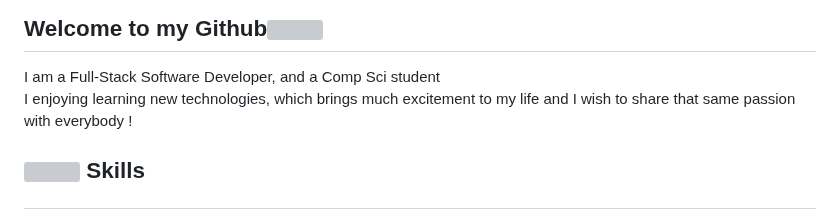
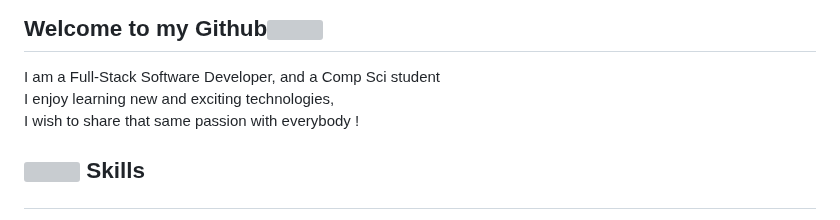
Before and after one commit to jackythesmurf/jackythesmurf, a Markdown page: README.md, the part around the change. Drawn GitHub-style; grey boxes are pictures that could not be loaded.

```diff
--- a/README.md
+++ b/README.md
@@ -5,8 +5,9 @@
 <p style="text-aling:center">
 I am a Full-Stack Software Developer, and a Comp Sci student
 <br>
-I enjoying learning new technologies, which brings much
-excitement to my life and I wish to share that same passion with everybody !
+I enjoy learning new and exciting technologies,
+<br>
+I wish to share that same passion with everybody !
 </p>
 
 
```
